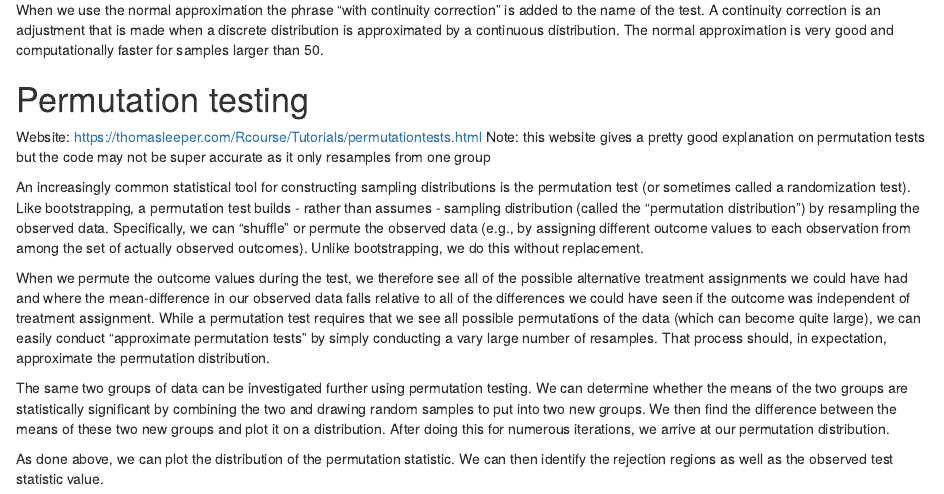
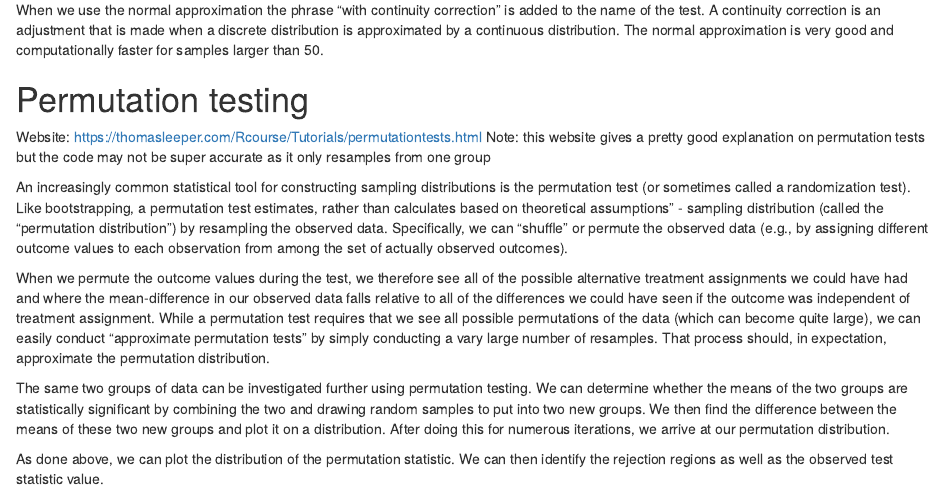
Before and after one commit to ubcbraincircuits/datachampions-R-part2, an R Markdown document (02_distribution_free_answer.Rmd): the page in a window 1100 px wide, from 2400 px down. Rendered offline with R 4.5, knitr and Pandoc, with nearby package versions; code that draws random numbers runs with fixed seeds of ours.

Commit message:
Line 63 comment

```diff
--- a/02_distribution_free_answer.Rmd
+++ b/02_distribution_free_answer.Rmd
@@ -59,7 +59,7 @@ When we use the normal approximation the phrase “with continuity correction”
 Website: https://thomasleeper.com/Rcourse/Tutorials/permutationtests.html
 Note: this website gives a pretty good explanation on permutation tests but the code may not be super accurate as it only resamples from one group
 
-An increasingly common statistical tool for constructing sampling distributions is the permutation test (or sometimes called a randomization test). Like bootstrapping, a permutation test builds - rather than assumes - sampling distribution (called the “permutation distribution”) by resampling the observed data. Specifically, we can “shuffle” or permute the observed data (e.g., by assigning different outcome values to each observation from among the set of actually observed outcomes). Unlike bootstrapping, we do this without replacement.
+An increasingly common statistical tool for constructing sampling distributions is the permutation test (or sometimes called a randomization test). Like bootstrapping, a permutation test estimates, rather than calculates based on theoretical assumptions" - sampling distribution (called the “permutation distribution”) by resampling the observed data. Specifically, we can “shuffle” or permute the observed data (e.g., by assigning different outcome values to each observation from among the set of actually observed outcomes).
 
 When we permute the outcome values during the test, we therefore see all of the possible alternative treatment assignments we could have had and where the mean-difference in our observed data falls relative to all of the differences we could have seen if the outcome was independent of treatment assignment. While a permutation test requires that we see all possible permutations of the data (which can become quite large), we can easily conduct “approximate permutation tests” by simply conducting a vary large number of resamples. That process should, in expectation, approximate the permutation distribution.
 
```
Also changed, not shown: 02_distribution_free_question.Rmd (+1 -1 lines).
